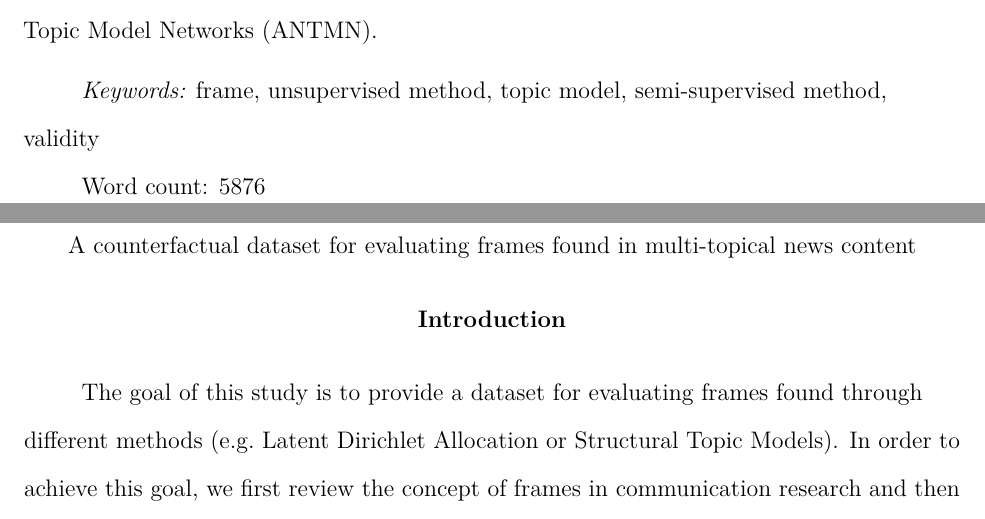
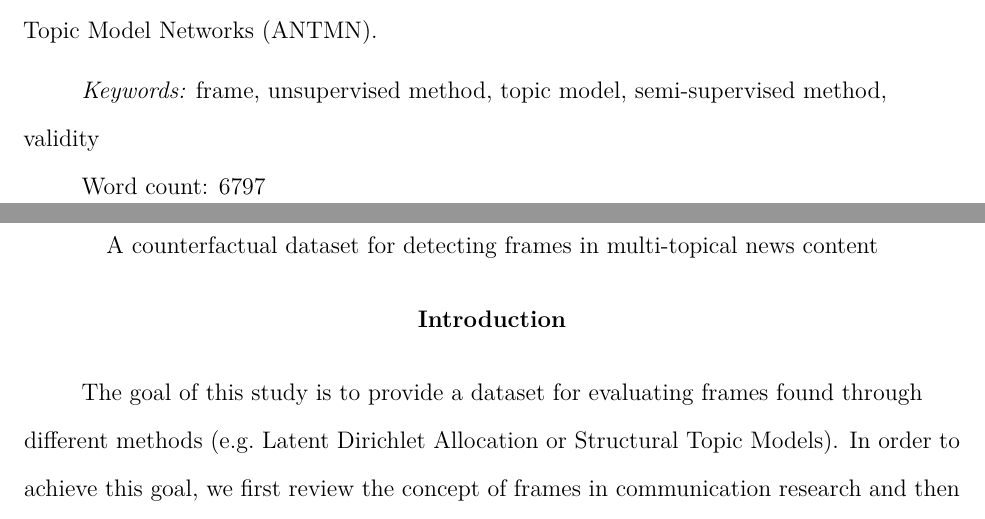
Before and after one commit to chainsawriot/frame, an R Markdown document (frame_ica_ea.rmd): two parts of pages 2 and 3 of 35, joined at a grey line, cut so that both start at the same text. The pictures show the output file frame_ica_ea.pdf that the author committed with the source.

Commit message:
Use the old-ish title and bump word count

```diff
--- a/frame_ica_ea.rmd
+++ b/frame_ica_ea.rmd
@@ -1,5 +1,5 @@
 ---
-title             : "A counterfactual dataset for evaluating frames found in multi-topical news content"
+title             : "A counterfactual dataset for detecting frames in multi-topical news content"
 shorttitle        : "FRAME DETECTION"
 author:
   - name          : "Chung-hong Chan"
@@ -25,7 +25,7 @@ abstract: |
   Frames are a central concept in communication research. Based on our literature review, we propose that frame detection is an act of detecting selected reality and communicative intention. We then highlight the conceptual and methodological issues of frame detection using computational methods. Due to the correlation between topics and frames, we provide a synthetic counterfactual dataset for evaluating frames found in multi-topical news content. For the first time, the current study is able to benchmark manual coding and various automatic and semi-supervised methods using this synthetic dataset. Based on the benchmark results, this study casts doubt on the validity of frame detection using automatic inductive methods such as Structural Topic Models (STM) and Analysis of Topic Model Networks (ANTMN).
 
 keywords          : "frame, unsupervised method, topic model, semi-supervised method, validity"
-wordcount         : "5876"
+wordcount         : "6797"
 
 bibliography      : "frame.bib"
 
```
Also changed, not shown: frame_ica_ea.pdf.
